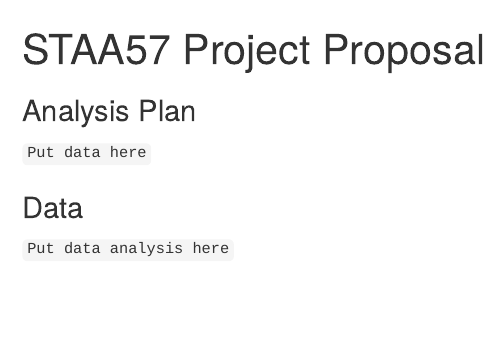
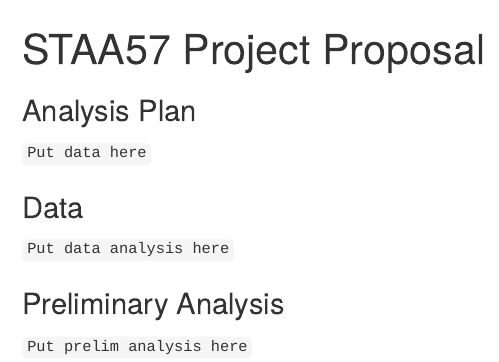
Before and after one commit to Mtnfx/DataScience, an R Markdown document (ProjectProposal.Rmd): the page in a window 1100 px wide, from its top. Rendered offline with R 4.5, knitr and Pandoc, with nearby package versions.

Commit message:
Update ProjectProposal.Rmd

```diff
--- a/ProjectProposal.Rmd
+++ b/ProjectProposal.Rmd
@@ -5,3 +5,6 @@
 
 ### Data
 `Put data analysis here`
+
+### Preliminary Analysis
+`Put prelim analysis here`
```
